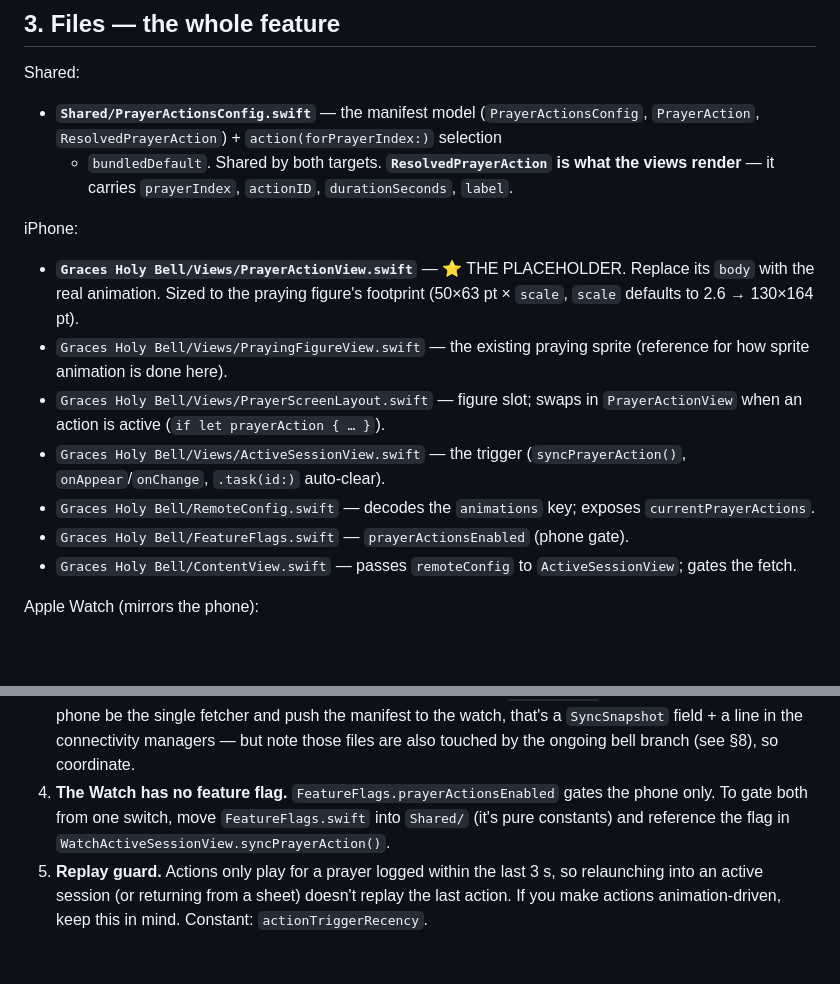
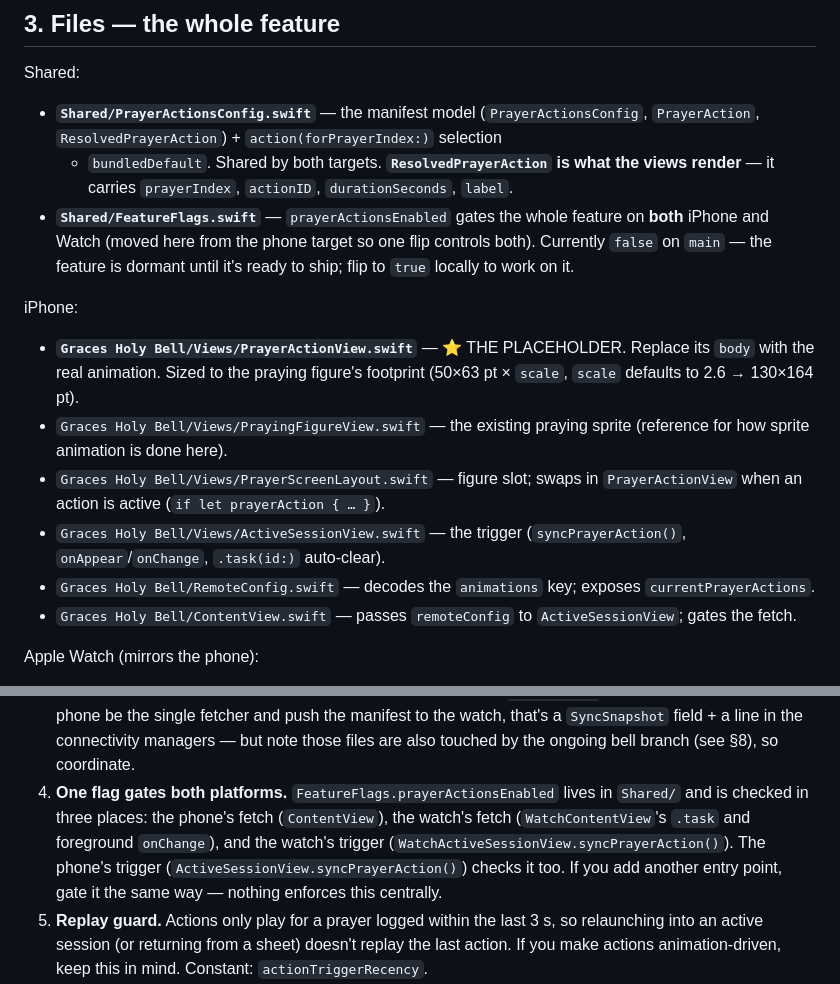
Before and after one commit to ebogin/graces-holy-bell, a Markdown page: HANDOFF-prayer-animations.md, 2 parts joined by grey strips. GitHub-like rendering; blank space fills up the shorter version.

Commit message:
Fix stale FeatureFlags.swift path/description in the animations handoff
The handoff still pointed at Graces Holy Bell/FeatureFlags.swift and called
prayerActionsEnabled a "phone gate" — both went stale when the flag was
unified into Shared/FeatureFlags.swift to also gate the Watch. Updated the
file map and the §6 design-decisions note to describe the actual current
gating (checked at 4 entry points: phone fetch, phone trigger, watch fetch,
watch trigger) instead of proposing it as future work.

Co-Authored-By: Claude Opus 4.8 <noreply@anthropic.com>

```diff
--- a/HANDOFF-prayer-animations.md
+++ b/HANDOFF-prayer-animations.md
@@ -52,6 +52,10 @@ Shared:
   + `bundledDefault`. Shared by both targets. **`ResolvedPrayerAction` is what
   the views render** — it carries `prayerIndex`, `actionID`, `durationSeconds`,
   `label`.
+- **`Shared/FeatureFlags.swift`** — `prayerActionsEnabled` gates the whole
+  feature on **both** iPhone and Watch (moved here from the phone target so one
+  flip controls both). Currently `false` on `main` — the feature is dormant
+  until it's ready to ship; flip to `true` locally to work on it.
 
 iPhone:
 - **`Graces Holy Bell/Views/PrayerActionView.swift`** — ⭐ THE PLACEHOLDER. Replace
@@ -65,7 +69,6 @@ iPhone:
   (`syncPrayerAction()`, `onAppear`/`onChange`, `.task(id:)` auto-clear).
 - `Graces Holy Bell/RemoteConfig.swift` — decodes the `animations` key; exposes
   `currentPrayerActions`.
-- `Graces Holy Bell/FeatureFlags.swift` — `prayerActionsEnabled` (phone gate).
 - `Graces Holy Bell/ContentView.swift` — passes `remoteConfig` to
   `ActiveSessionView`; gates the fetch.
 
@@ -152,10 +155,13 @@ These were chosen for the scaffolding; each is easy to change and localized.
    the single fetcher and push the manifest to the watch, that's a
    `SyncSnapshot` field + a line in the connectivity managers — but note those
    files are also touched by the ongoing bell branch (see §8), so coordinate.
-4. **The Watch has no feature flag.** `FeatureFlags.prayerActionsEnabled` gates
-   the phone only. To gate both from one switch, move `FeatureFlags.swift` into
-   `Shared/` (it's pure constants) and reference the flag in
-   `WatchActiveSessionView.syncPrayerAction()`.
+4. **One flag gates both platforms.** `FeatureFlags.prayerActionsEnabled` lives
+   in `Shared/` and is checked in three places: the phone's fetch
+   (`ContentView`), the watch's fetch (`WatchContentView`'s `.task` and
+   foreground `onChange`), and the watch's trigger
+   (`WatchActiveSessionView.syncPrayerAction()`). The phone's trigger
+   (`ActiveSessionView.syncPrayerAction()`) checks it too. If you add another
+   entry point, gate it the same way — nothing enforces this centrally.
 5. **Replay guard.** Actions only play for a prayer logged within the last 3 s,
    so relaunching into an active session (or returning from a sheet) doesn't
    replay the last action. If you make actions animation-driven, keep this in
```
